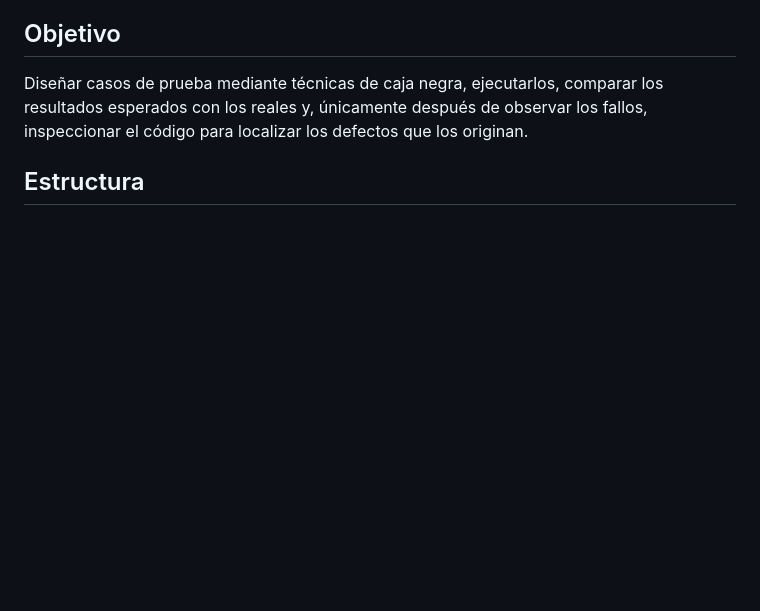
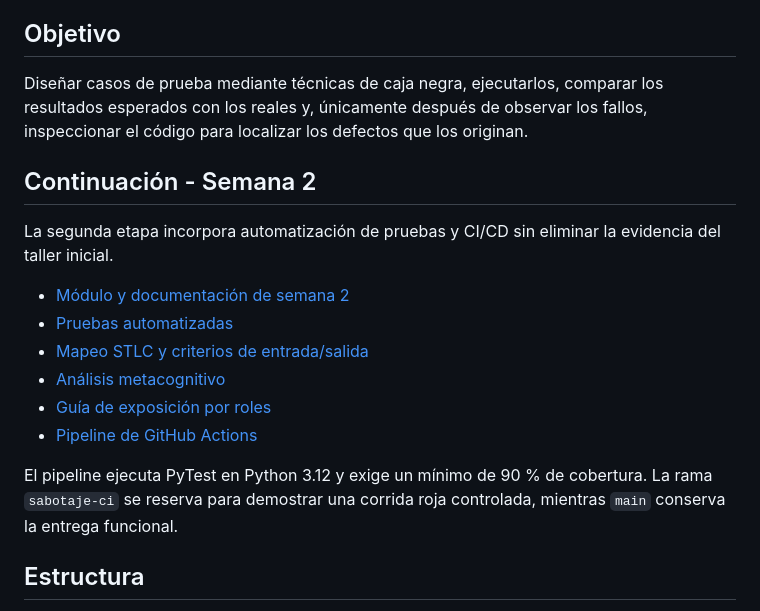
Before and after one commit to Andr3sss/taller-caja-negra, a Markdown page: README.md, the part around one of its changes. GitHub-like rendering; blank space fills up the shorter version.

Commit message:
docs: integrar semana 2 en la portada del proyecto

```diff
--- a/README.md
+++ b/README.md
@@ -5,6 +7,19 @@ Repositorio académico para aplicar un proceso básico de aseguramiento y contro
 ## Objetivo
 
 Diseñar casos de prueba mediante técnicas de caja negra, ejecutarlos, comparar los resultados esperados con los reales y, únicamente después de observar los fallos, inspeccionar el código para localizar los defectos que los originan.
+
+## Continuación - Semana 2
+
+La segunda etapa incorpora automatización de pruebas y CI/CD sin eliminar la evidencia del taller inicial.
+
+- [Módulo y documentación de semana 2](semana-2/)
+- [Pruebas automatizadas](semana-2/tests/test_presupuesto.py)
+- [Mapeo STLC y criterios de entrada/salida](semana-2/STLC.md)
+- [Análisis metacognitivo](semana-2/ANALISIS.md)
+- [Guía de exposición por roles](semana-2/GUIA_EXPOSICION.md)
+- [Pipeline de GitHub Actions](.github/workflows/ci_pipeline.yml)
+
+El pipeline ejecuta PyTest en Python 3.12 y exige un mínimo de 90 % de cobertura. La rama `sabotaje-ci` se reserva para demostrar una corrida roja controlada, mientras `main` conserva la entrega funcional.
 
 ## Estructura
 
```
Also changed, not shown: other parts of README.md (+2 -0 lines).
